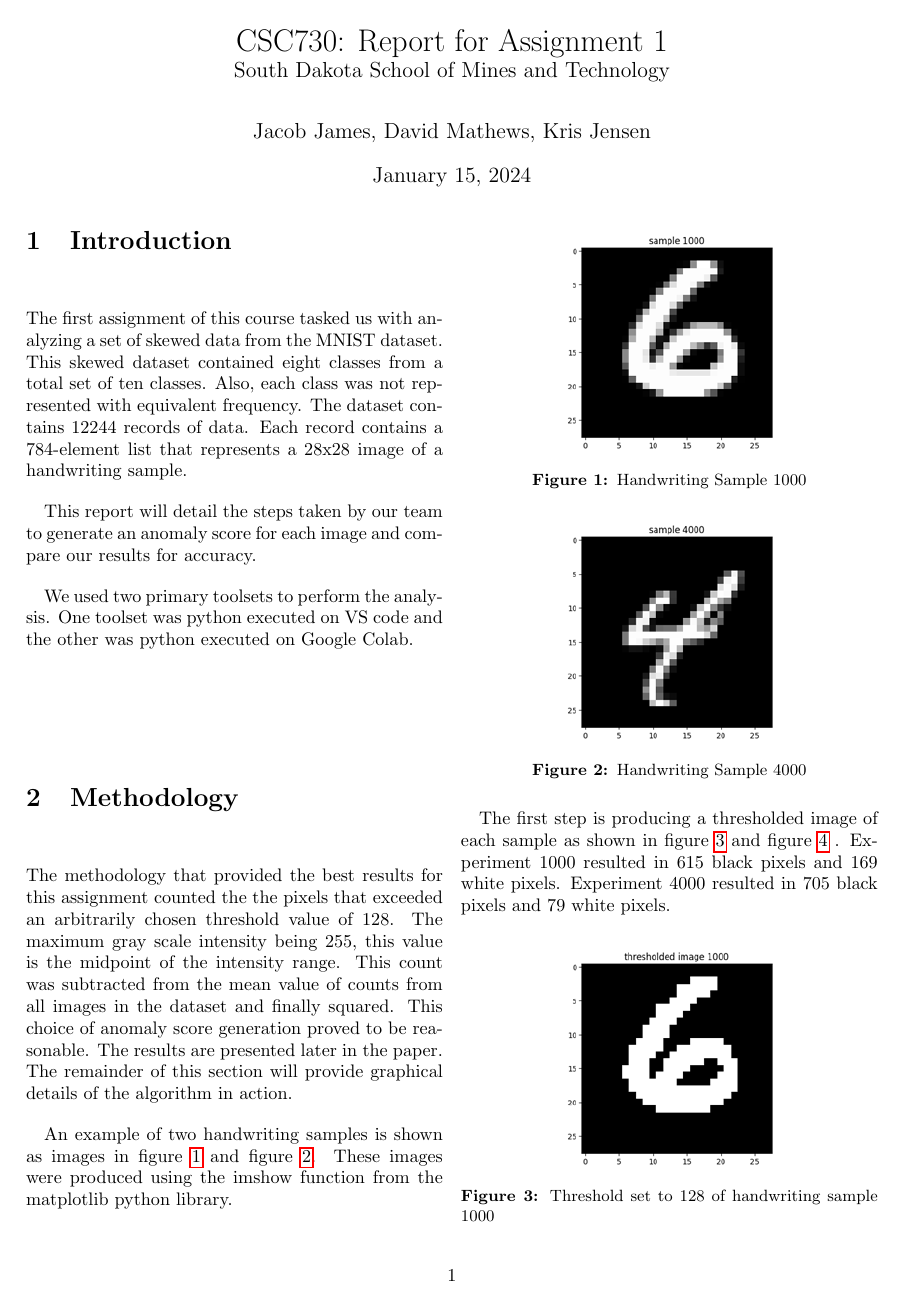
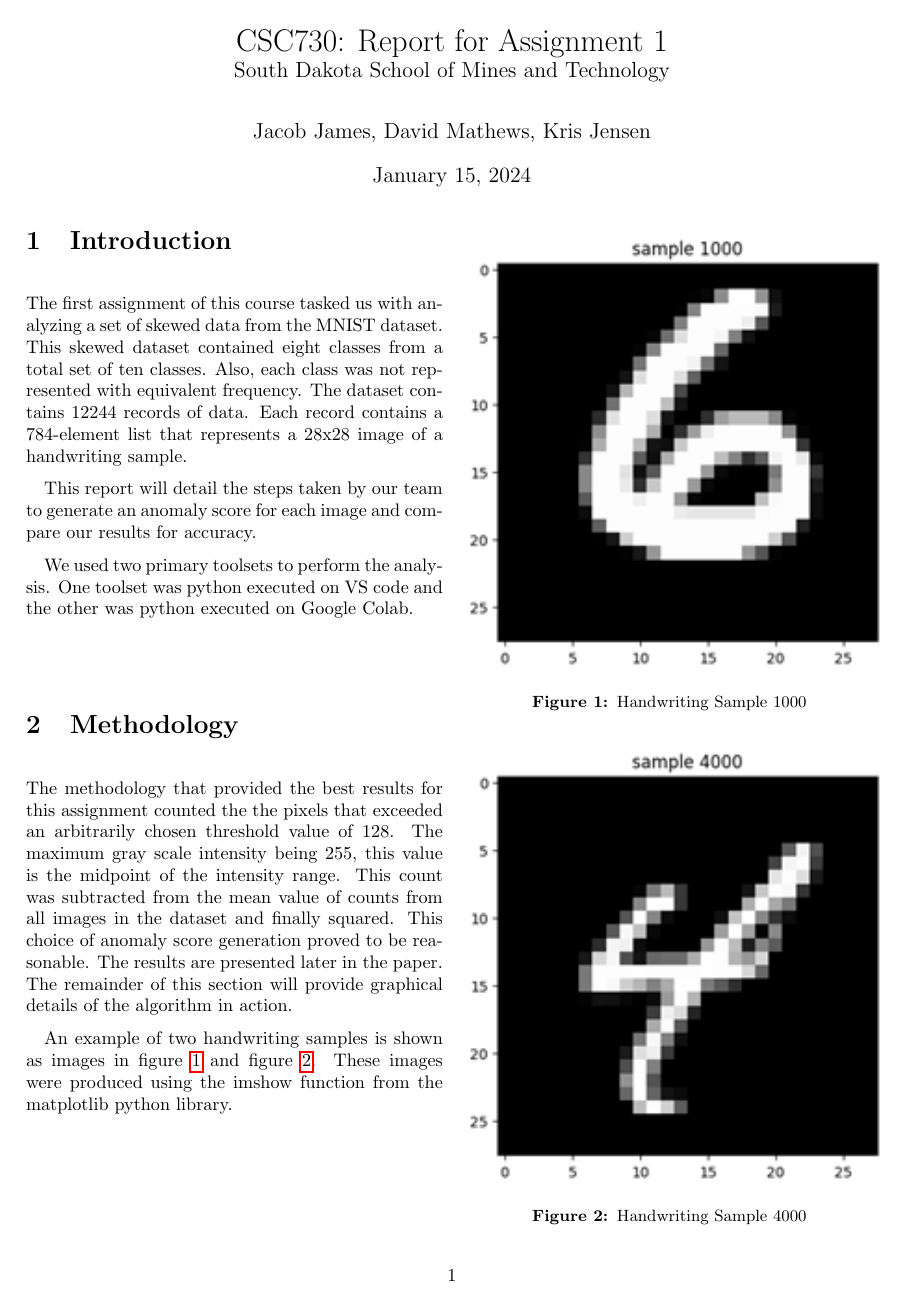
Before and after one commit to krisrjensen/csc730, a LaTeX problem sheet (assignment 1/report/assignment_1_report.tex, which reads assignment 1/report/sections/methodology.tex): page 1 of 3 before the commit and page 1 of 4 after it. The pictures show the PDF file assignment 1/report/assignment_1_report.pdf that the author committed with the source.

Commit message:
done for the evening

```diff
--- a/assignment 1/report/sections/methodology.tex
+++ b/assignment 1/report/sections/methodology.tex
@@ -3,24 +3,24 @@ The methodology that provided the best results for this assignment counted the t
 An example of two handwriting samples is shown as images in figure~\ref{fig:image1} and figure~\ref{fig:image2}. These images were produced using the imshow function from the matplotlib python library.\newline
 
 \begin{center}
-\includegraphics[width=0.25\textwidth]{image1.png}
+\includegraphics[width=0.5\textwidth]{image1.png}
 \captionof{figure}{Handwriting Sample 1000\label{fig:image1}}
 \end{center}
 
 \begin{center}
-\includegraphics[width=0.25\textwidth]{image2.png}
+\includegraphics[width=0.5\textwidth]{image2.png}
 \captionof{figure}{Handwriting Sample 4000\label{fig:image2}}
 \end{center}
 
 The first step is producing a thresholded image of each sample as shown in figure~\ref{fig:image3} and figure \ref{fig:image4} . Experiment 1000 resulted in 615 black pixels and 169 white pixels. Experiment 4000 resulted in 705 black pixels and 79 white pixels.
 
 \begin{center}
-\includegraphics[width=0.25\textwidth]{image3.png}
+\includegraphics[width=0.5\textwidth]{image3.png}
 \captionof{figure}{Threshold set to 128 of handwriting sample 1000\label{fig:image3}}
 \end{center}
 
 \begin{center}
-\includegraphics[width=0.25\textwidth]{image4.png}
+\includegraphics[width=0.5\textwidth]{image4.png}
 \captionof{figure}{Threshold set to 128 of handwriting sample 4000\label{fig:image4}}
 \end{center}
 
@@ -28,34 +28,34 @@ Then a mean image is produced, figure~\ref{fig:image5}, to generate the mean cou
 The count of white pixels for the thresholded mean image is 38, figure~\ref{fig:image6}.
 
 \begin{center}
-\includegraphics[width=0.25\textwidth]{image5.png}
+\includegraphics[width=0.5\textwidth]{image5.png}
 \captionof{figure}{Mean Image\label{fig:image5}}
 \end{center}
 
 \begin{center}
-\includegraphics[width=0.25\textwidth]{image6.png}
+\includegraphics[width=0.5\textwidth]{image6.png}
 \captionof{figure}{Threshold set to 128 of mean image\label{fig:image6}}
 \end{center}
 
 The next step requires subtracting the experiment data from the mean data. The graphical results are shown in figure~\ref{fig:image7} and figure~\ref{fig:image8}.
 
 \begin{center}
-\includegraphics[width=0.25\textwidth]{image7.png}
+\includegraphics[width=0.5\textwidth]{image7.png}
 \captionof{figure}{Subtraction of experiment image and mean image for experiment 1000\label{fig:image7}}
 \end{center}
 
 \begin{center}
-\includegraphics[width=0.25\textwidth]{image8.png}
+\includegraphics[width=0.5\textwidth]{image8.png}
 \captionof{figure}{Subtraction of experiment image and mean image for experiment 4000\label{fig:image8}}
 \end{center}
 Now that the subtraction of the experiment image and the mean image has occurred, the resultant value is squared. Refer to figure~\ref{fig:image9} and Figure~\ref{fig:image10} for the graphical results.
 \begin{center}
-\includegraphics[width=0.25\textwidth]{image9.png}
+\includegraphics[width=0.5\textwidth]{image9.png}
 \captionof{figure}{Square of the subtraction of experiment image and mean image for experiment 1000\label{fig:image9}}
 \end{center}
 
 \begin{center}
-\includegraphics[width=0.25\textwidth]{image10.png}
+\includegraphics[width=0.5\textwidth]{image10.png}
 \captionof{figure}{Square of the subtraction of experiment image and mean image for experiment 4000\label{fig:image10}}
 \end{center}
 
```
Also changed, not shown: assignment 1/report/sections/results.tex (+30 -10 lines), assignment 1/report/assignment_1_report.pdf, 11 other files.
